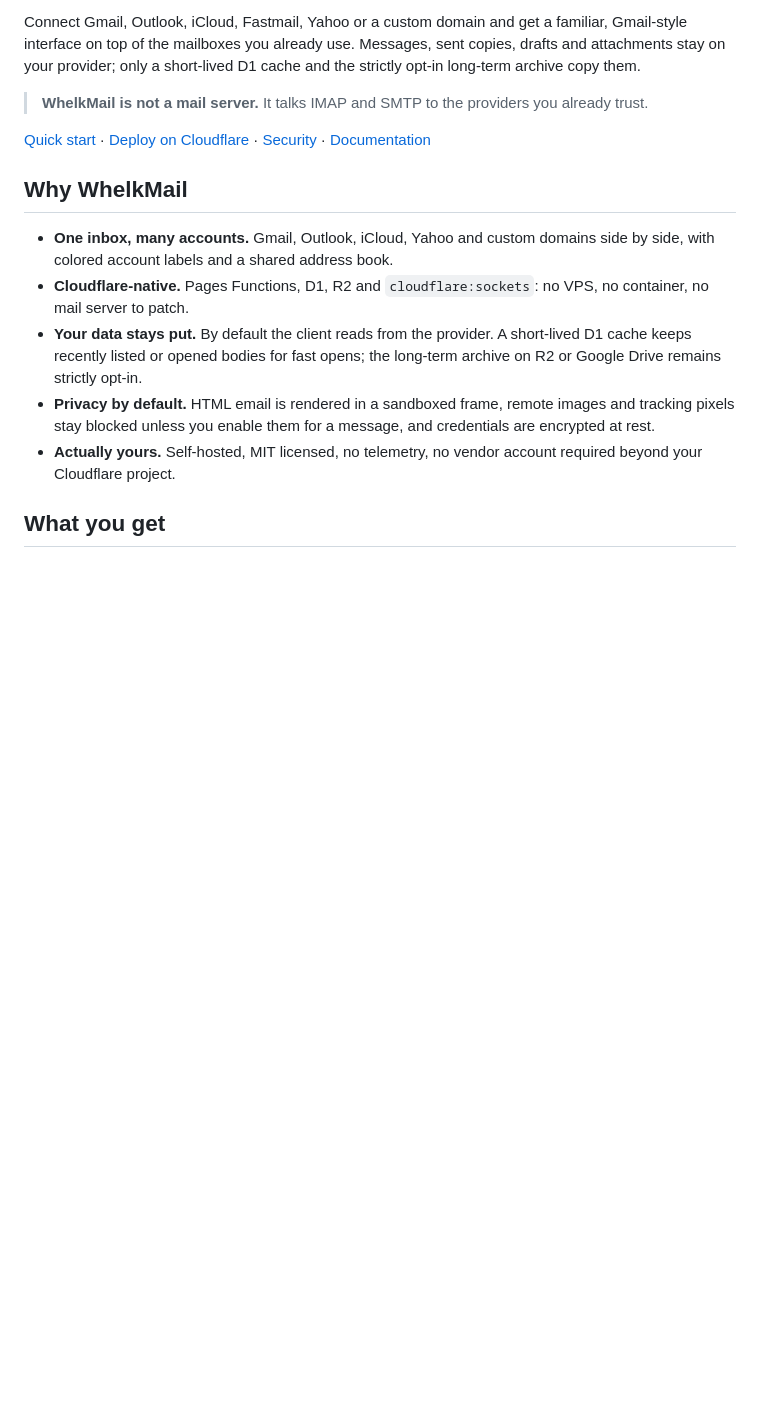
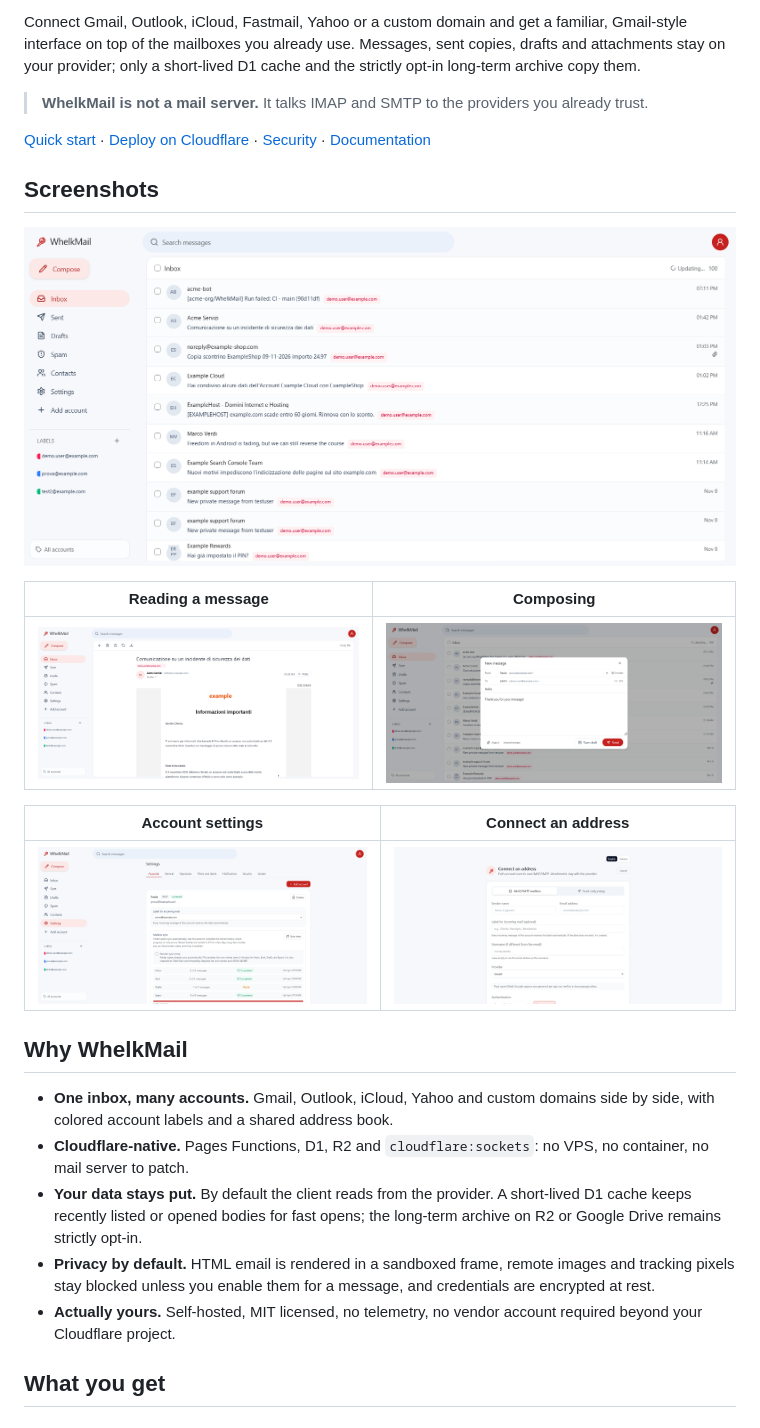
Before and after one commit to WhelkMail/WhelkMail, a Markdown page: README.md, the part around the change. Rendered like a GitHub page; pictures changed too: site/screenshots/add-account.png (added), site/screenshots/compose.png (added), site/screenshots/inbox.png (added); blank space fills up the shorter version.

Commit message:
Add product screenshots to README and site

```diff
--- a/README.md
+++ b/README.md
@@ -13,6 +13,18 @@ Connect Gmail, Outlook, iCloud, Fastmail, Yahoo or a custom domain and get a fam
 > **WhelkMail is not a mail server.** It talks IMAP and SMTP to the providers you already trust.
 
 [Quick start](#quick-start) · [Deploy on Cloudflare](#deploy-on-cloudflare) · [Security](#security) · [Documentation](#documentation)
+
+## Screenshots
+
+![WhelkMail inbox](site/screenshots/inbox.png)
+
+| Reading a message | Composing |
+| --- | --- |
+| ![Message view](site/screenshots/message.png) | ![Compose window](site/screenshots/compose.png) |
+
+| Account settings | Connect an address |
+| --- | --- |
+| ![Account settings](site/screenshots/settings.png) | ![Connect an address](site/screenshots/add-account.png) |
 
 ## Why WhelkMail
 
```
Also changed, not shown: 2 other files.
